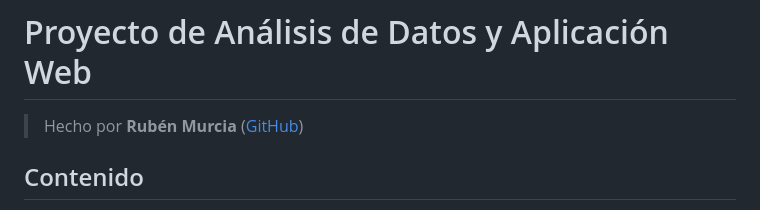
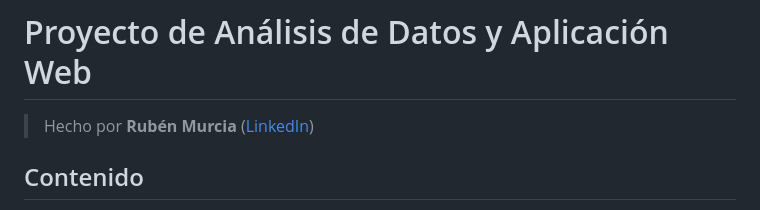
Before and after one commit to rubmurfer/analisis-de-datos, a Markdown page: README.md, the part around the change. Drawn GitHub-style.

Commit message:
Actualización del link a LinkedIn

```diff
--- a/README.md
+++ b/README.md
@@ -1,5 +1,5 @@
 # Proyecto de Análisis de Datos y Aplicación Web
-> Hecho por **Rubén Murcia** ([GitHub](https://github.com/rubmurfer/analisis-de-datos))
+> Hecho por **Rubén Murcia** ([LinkedIn](https://www.linkedin.com/in/rubmurfer))
 
 ## Contenido
 - Introducción
```
